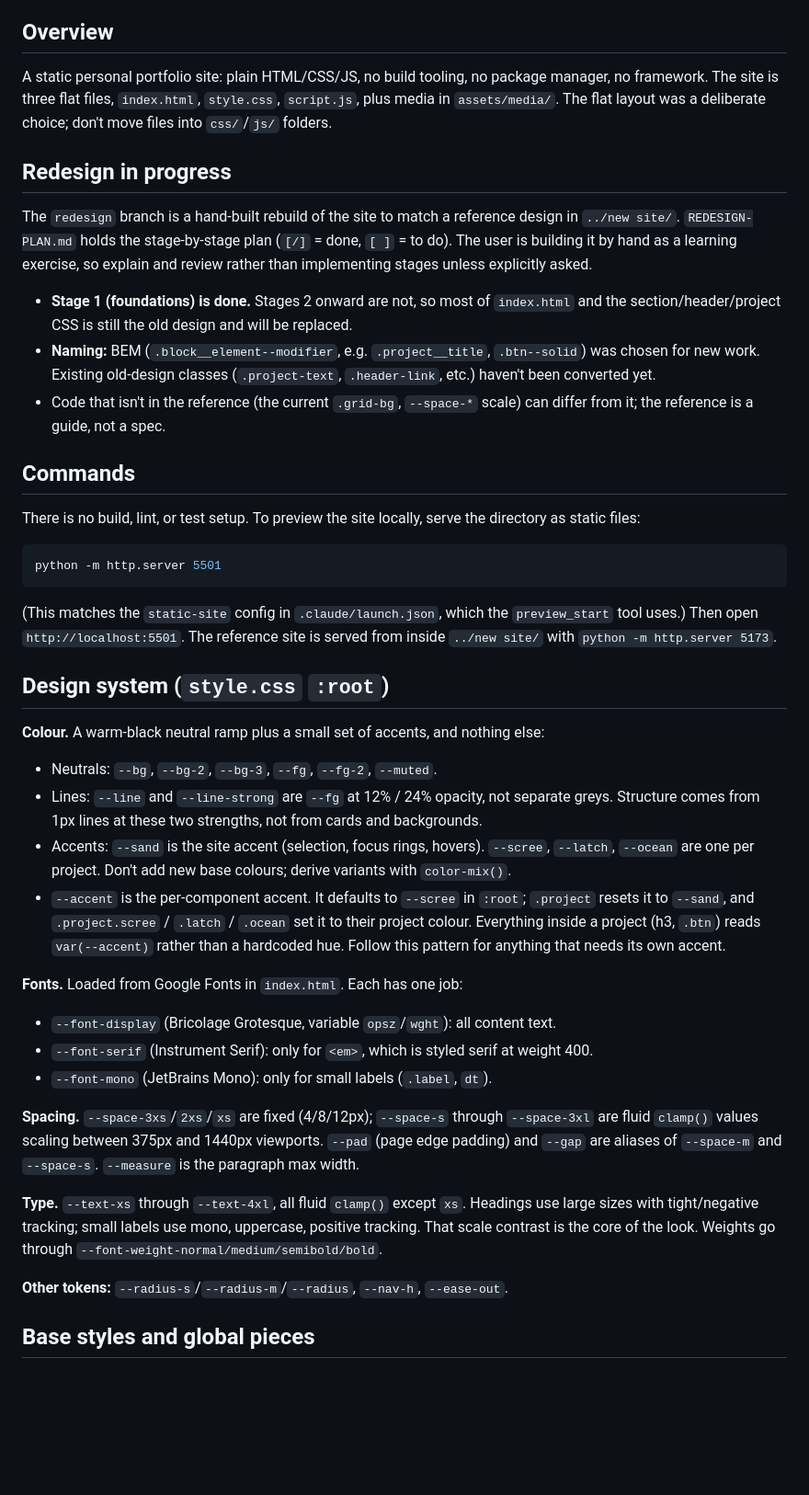
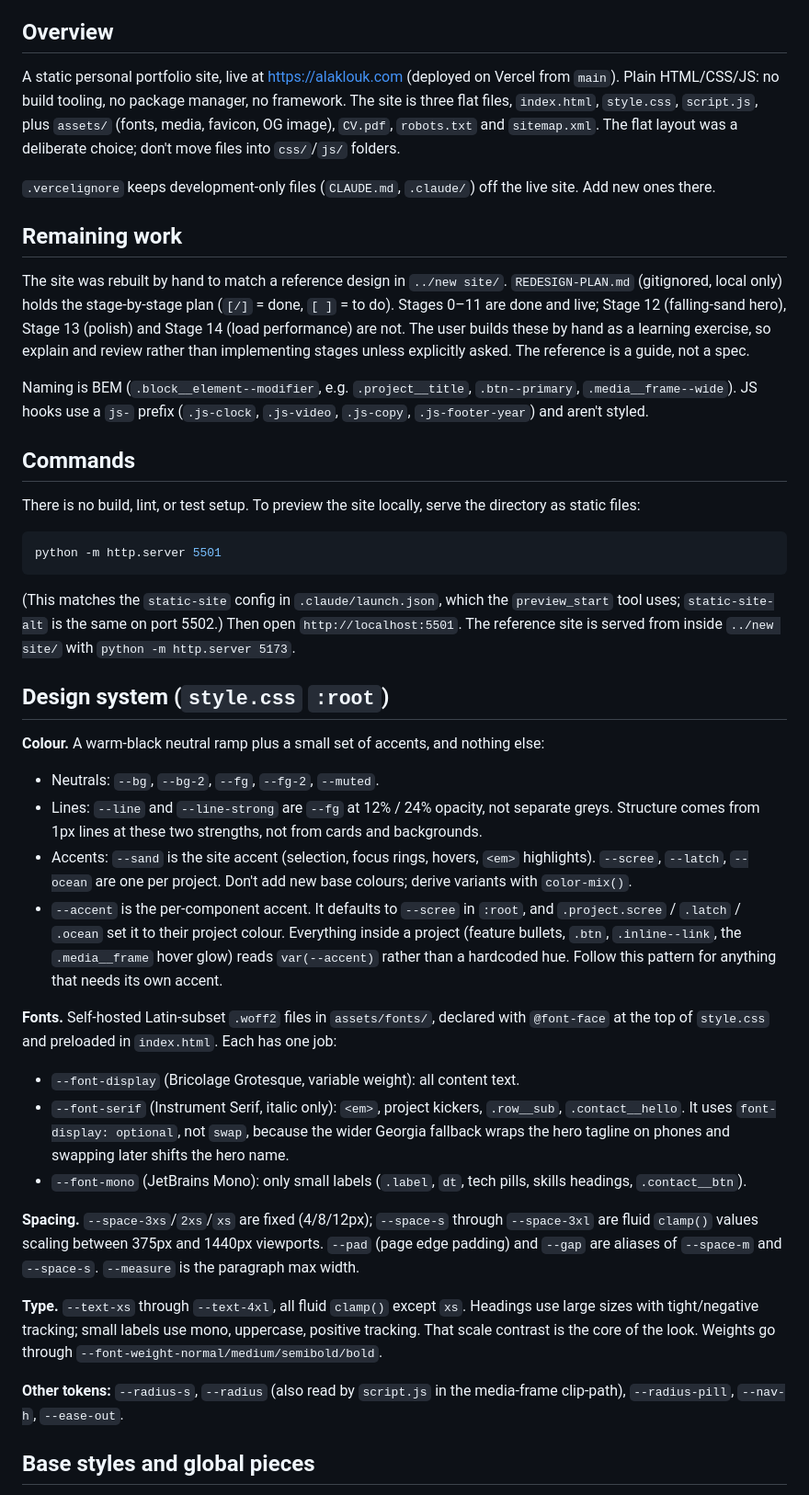
Before and after one commit to Mohammed-ALAklouk/Personal-site, a Markdown page: CLAUDE.md, the part around one of its changes. Shown at 92% size. Drawn GitHub-style; blank space fills up the shorter version.

````diff
--- a/CLAUDE.md
+++ b/CLAUDE.md
@@ -8,15 +8,15 @@ Do not write any code unless instructed.
 
 ## Overview
 
-A static personal portfolio site: plain HTML/CSS/JS, no build tooling, no package manager, no framework. The site is three flat files, `index.html`, `style.css`, `script.js`, plus media in `assets/media/`. The flat layout was a deliberate choice; don't move files into `css/`/`js/` folders.
+A static personal portfolio site, live at https://alaklouk.com (deployed on Vercel from `main`). Plain HTML/CSS/JS: no build tooling, no package manager, no framework. The site is three flat files, `index.html`, `style.css`, `script.js`, plus `assets/` (fonts, media, favicon, OG image), `CV.pdf`, `robots.txt` and `sitemap.xml`. The flat layout was a deliberate choice; don't move files into `css/`/`js/` folders.
 
-## Redesign in progress
+`.vercelignore` keeps development-only files (`CLAUDE.md`, `.claude/`) off the live site. Add new ones there.
 
-The `redesign` branch is a hand-built rebuild of the site to match a reference design in `../new site/`. `REDESIGN-PLAN.md` holds the stage-by-stage plan (`[/]` = done, `[ ]` = to do). The user is building it by hand as a learning exercise, so explain and review rather than implementing stages unless explicitly asked.
+## Remaining work
 
-- **Stage 1 (foundations) is done.** Stages 2 onward are not, so most of `index.html` and the section/header/project CSS is still the old design and will be replaced.
-- **Naming:** BEM (`.block__element--modifier`, e.g. `.project__title`, `.btn--solid`) was chosen for new work. Existing old-design classes (`.project-text`, `.header-link`, etc.) haven't been converted yet.
-- Code that isn't in the reference (the current `.grid-bg`, `--space-*` scale) can differ from it; the reference is a guide, not a spec.
+The site was rebuilt by hand to match a reference design in `../new site/`. `REDESIGN-PLAN.md` (gitignored, local only) holds the stage-by-stage plan (`[/]` = done, `[ ]` = to do). Stages 0–11 are done and live; Stage 12 (falling-sand hero), Stage 13 (polish) and Stage 14 (load performance) are not. The user builds these by hand as a learning exercise, so explain and review rather than implementing stages unless explicitly asked. The reference is a guide, not a spec.
+
+Naming is BEM (`.block__element--modifier`, e.g. `.project__title`, `.btn--primary`, `.media__frame--wide`). JS hooks use a `js-` prefix (`.js-clock`, `.js-video`, `.js-copy`, `.js-footer-year`) and aren't styled.
 
 ## Commands
 
@@ -26,28 +26,28 @@ There is no build, lint, or test setup. To preview the site locally, serve the d
 python -m http.server 5501
 ```
 
-(This matches the `static-site` config in `.claude/launch.json`, which the `preview_start` tool uses.) Then open `http://localhost:5501`. The reference site is served from inside `../new site/` with `python -m http.server 5173`.
+(This matches the `static-site` config in `.claude/launch.json`, which the `preview_start` tool uses; `static-site-alt` is the same on port 5502.) Then open `http://localhost:5501`. The reference site is served from inside `../new site/` with `python -m http.server 5173`.
 
 ## Design system (`style.css` `:root`)
 
 **Colour.** A warm-black neutral ramp plus a small set of accents, and nothing else:
 
-- Neutrals: `--bg`, `--bg-2`, `--bg-3`, `--fg`, `--fg-2`, `--muted`.
+- Neutrals: `--bg`, `--bg-2`, `--fg`, `--fg-2`, `--muted`.
 - Lines: `--line` and `--line-strong` are `--fg` at 12% / 24% opacity, not separate greys. Structure comes from 1px lines at these two strengths, not from cards and backgrounds.
-- Accents: `--sand` is the site accent (selection, focus rings, hovers). `--scree`, `--latch`, `--ocean` are one per project. Don't add new base colours; derive variants with `color-mix()`.
-- `--accent` is the per-component accent. It defaults to `--scree` in `:root`; `.project` resets it to `--sand`, and `.project.scree` / `.latch` / `.ocean` set it to their project colour. Everything inside a project (h3, `.btn`) reads `var(--accent)` rather than a hardcoded hue. Follow this pattern for anything that needs its own accent.
+- Accents: `--sand` is the site accent (selection, focus rings, hovers, `<em>` highlights). `--scree`, `--latch`, `--ocean` are one per project. Don't add new base colours; derive variants with `color-mix()`.
+- `--accent` is the per-component accent. It defaults to `--scree` in `:root`, and `.project.scree` / `.latch` / `.ocean` set it to their project colour. Everything inside a project (feature bullets, `.btn`, `.inline--link`, the `.media__frame` hover glow) reads `var(--accent)` rather than a hardcoded hue. Follow this pattern for anything that needs its own accent.
 
-**Fonts.** Loaded from Google Fonts in `index.html`. Each has one job:
+**Fonts.** Self-hosted Latin-subset `.woff2` files in `assets/fonts/`, declared with `@font-face` at the top of `style.css` and preloaded in `index.html`. Each has one job:
 
-- `--font-display` (Bricolage Grotesque, variable `opsz`/`wght`): all content text.
-- `--font-serif` (Instrument Serif): only for `<em>`, which is styled serif at weight 400.
-- `--font-mono` (JetBrains Mono): only for small labels (`.label`, `dt`).
+- `--font-display` (Bricolage Grotesque, variable weight): all content text.
+- `--font-serif` (Instrument Serif, italic only): `<em>`, project kickers, `.row__sub`, `.contact__hello`. It uses `font-display: optional`, not `swap`, because the wider Georgia fallback wraps the hero tagline on phones and swapping later shifts the hero name.
+- `--font-mono` (JetBrains Mono): only small labels (`.label`, `dt`, tech pills, skills headings, `.contact__btn`).
 
 **Spacing.** `--space-3xs`/`2xs`/`xs` are fixed (4/8/12px); `--space-s` through `--space-3xl` are fluid `clamp()` values scaling between 375px and 1440px viewports. `--pad` (page edge padding) and `--gap` are aliases of `--space-m` and `--space-s`. `--measure` is the paragraph max width.
 
 **Type.** `--text-xs` through `--text-4xl`, all fluid `clamp()` except `xs`. Headings use large sizes with tight/negative tracking; small labels use mono, uppercase, positive tracking. That scale contrast is the core of the look. Weights go through `--font-weight-normal/medium/semibold/bold`.
 
-**Other tokens:** `--radius-s`/`--radius-m`/`--radius`, `--nav-h`, `--ease-out`.
+**Other tokens:** `--radius-s`, `--radius` (also read by `script.js` in the media-frame clip-path), `--radius-pill`, `--nav-h`, `--ease-out`.
 
 ## Base styles and global pieces
 
````
Also changed, not shown: other parts of CLAUDE.md (+17 -9 lines).
